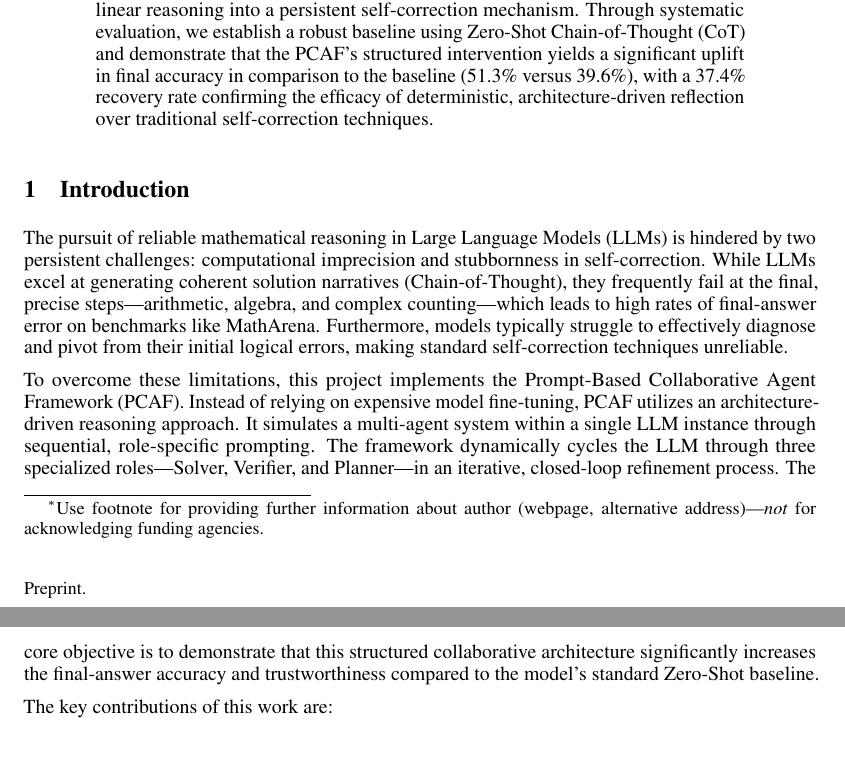
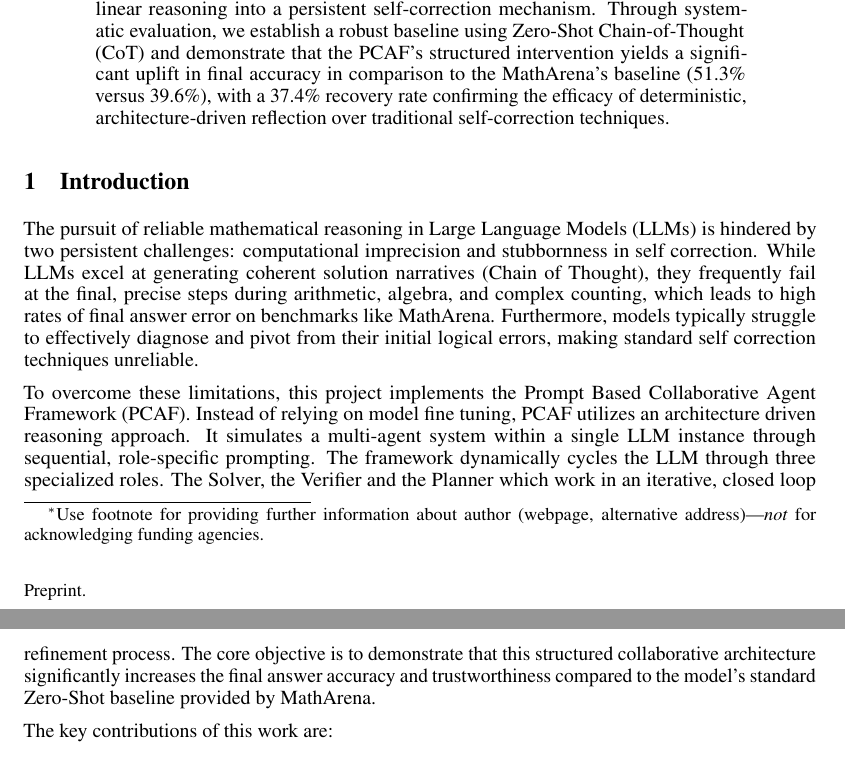
Before and after one commit to au-nlp/project-milestone-p2-group7, a LaTeX paper (report-src/main.tex): two parts of pages 1 and 2 of 6, joined at a grey line, cut so that both start at the same text. Compiled offline with pdfLaTeX.

Commit message:
intro fixes

```diff
--- a/report-src/main.tex
+++ b/report-src/main.tex
@@ -120,15 +120,15 @@
   and a Planner, which translates the critique into an explicit, non-negotiable MANDATORY ACTION instruction for the next attempt.
   This architecture transforms the LLM's linear reasoning into a persistent self-correction mechanism.
   Through systematic evaluation, we establish a robust baseline using Zero-Shot Chain-of-Thought (CoT)
-  and demonstrate that the PCAF's structured intervention yields a significant uplift in final accuracy in comparison to the baseline (51.3\% versus 39.6\%), with a 37.4\% recovery rate confirming the efficacy of deterministic, architecture-driven reflection over traditional self-correction techniques.
+  and demonstrate that the PCAF's structured intervention yields a significant uplift in final accuracy in comparison to the MathArena's baseline (51.3\% versus 39.6\%), with a 37.4\% recovery rate confirming the efficacy of deterministic, architecture-driven reflection over traditional self-correction techniques.
 \end{abstract}
 
 
 \section{Introduction}
 
-The pursuit of reliable mathematical reasoning in Large Language Models (LLMs) is hindered by two persistent challenges: computational imprecision and stubbornness in self-correction. While LLMs excel at generating coherent solution narratives (Chain-of-Thought), they frequently fail at the final, precise steps—arithmetic, algebra, and complex counting—which leads to high rates of final-answer error on benchmarks like MathArena. Furthermore, models typically struggle to effectively diagnose and pivot from their initial logical errors, making standard self-correction techniques unreliable.
+The pursuit of reliable mathematical reasoning in Large Language Models (LLMs) is hindered by two persistent challenges: computational imprecision and stubbornness in self correction. While LLMs excel at generating coherent solution narratives (Chain of Thought), they frequently fail at the final, precise steps during arithmetic, algebra, and complex counting, which leads to high rates of final answer error on benchmarks like MathArena. Furthermore, models typically struggle to effectively diagnose and pivot from their initial logical errors, making standard self correction techniques unreliable.
 
-To overcome these limitations, this project implements the Prompt-Based Collaborative Agent Framework (PCAF). Instead of relying on expensive model fine-tuning, PCAF utilizes an architecture-driven reasoning approach. It simulates a multi-agent system within a single LLM instance through sequential, role-specific prompting. The framework dynamically cycles the LLM through three specialized roles—Solver, Verifier, and Planner—in an iterative, closed-loop refinement process. The core objective is to demonstrate that this structured collaborative architecture significantly increases the final-answer accuracy and trustworthiness compared to the model's standard Zero-Shot baseline.
+To overcome these limitations, this project implements the Prompt Based Collaborative Agent Framework (PCAF). Instead of relying on model fine tuning, PCAF utilizes an architecture driven reasoning approach. It simulates a multi-agent system within a single LLM instance through sequential, role-specific prompting. The framework dynamically cycles the LLM through three specialized roles. The Solver, the Verifier and the Planner which work in an iterative, closed loop refinement process. The core objective is to demonstrate that this structured collaborative architecture significantly increases the final answer accuracy and trustworthiness compared to the model's standard Zero-Shot baseline provided by MathArena.
 
 The key contributions of this work are:
 \begin{itemize}
```
